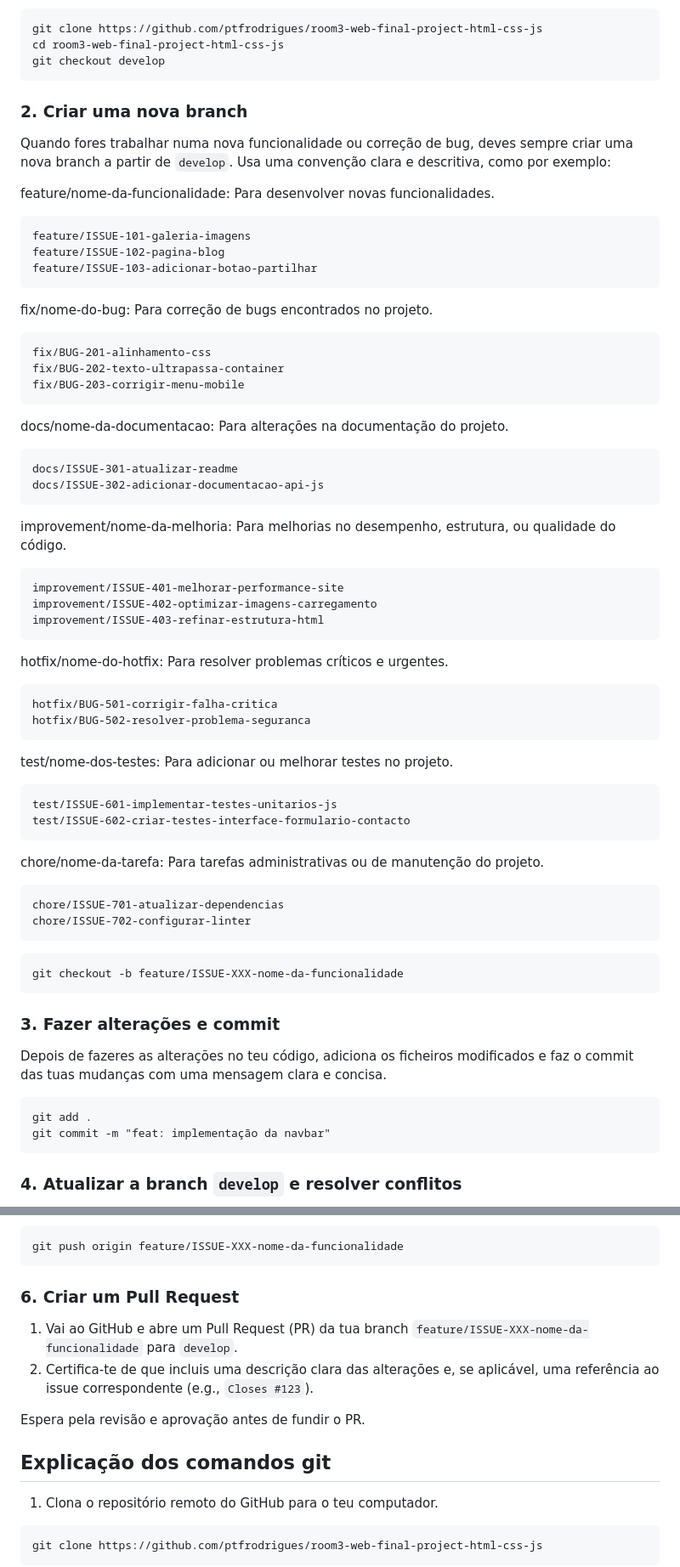
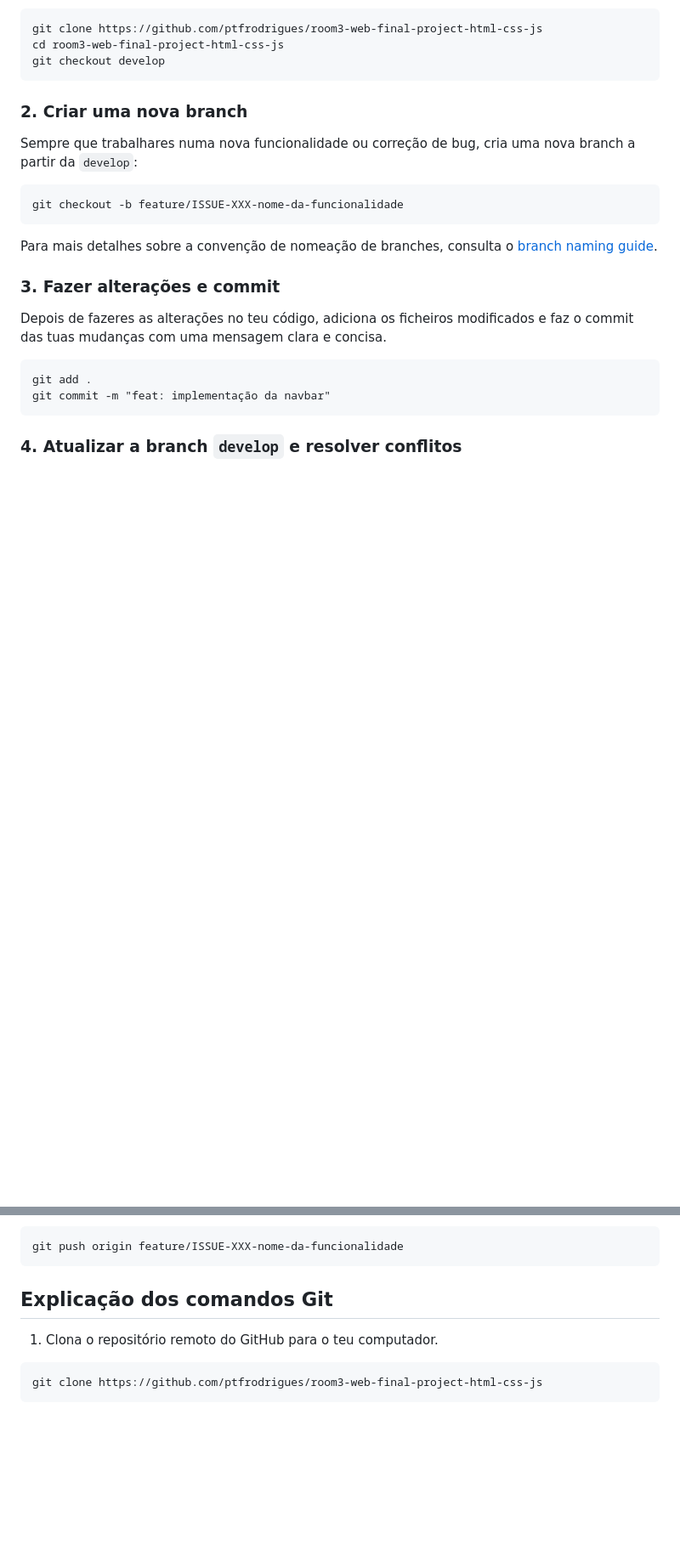
Before and after one commit to ptfrodrigues/theatre-store-website-raw, a Markdown page: README.md, 2 parts joined by grey strips. Shown: that part at 85% size. GitHub-like rendering; blank space fills up the shorter version.

````diff
--- a/README.md
+++ b/README.md
@@ -23,56 +23,13 @@ git checkout develop
 
 ### 2. Criar uma nova branch
 
-Quando fores trabalhar numa nova funcionalidade ou correção de bug, deves sempre criar uma nova branch a partir de `develop`. Usa uma convenção clara e descritiva, como por exemplo:
-
-feature/nome-da-funcionalidade: Para desenvolver novas funcionalidades.
-```
-feature/ISSUE-101-galeria-imagens
-feature/ISSUE-102-pagina-blog
-feature/ISSUE-103-adicionar-botao-partilhar
-```
-
-fix/nome-do-bug: Para correção de bugs encontrados no projeto.
-```
-fix/BUG-201-alinhamento-css
-fix/BUG-202-texto-ultrapassa-container
-fix/BUG-203-corrigir-menu-mobile
-```
-
-docs/nome-da-documentacao: Para alterações na documentação do projeto.
-```
-docs/ISSUE-301-atualizar-readme
-docs/ISSUE-302-adicionar-documentacao-api-js
-```
-
-improvement/nome-da-melhoria: Para melhorias no desempenho, estrutura, ou qualidade do código.
-```
-improvement/ISSUE-401-melhorar-performance-site
-improvement/ISSUE-402-optimizar-imagens-carregamento
-improvement/ISSUE-403-refinar-estrutura-html
-```
-
-hotfix/nome-do-hotfix: Para resolver problemas críticos e urgentes.
-```
-hotfix/BUG-501-corrigir-falha-critica
-hotfix/BUG-502-resolver-problema-seguranca
-```
-
-test/nome-dos-testes: Para adicionar ou melhorar testes no projeto.
-```
-test/ISSUE-601-implementar-testes-unitarios-js
-test/ISSUE-602-criar-testes-interface-formulario-contacto
-```
-
-chore/nome-da-tarefa: Para tarefas administrativas ou de manutenção do projeto.
-```
-chore/ISSUE-701-atualizar-dependencias
-chore/ISSUE-702-configurar-linter
-```
+Sempre que trabalhares numa nova funcionalidade ou correção de bug, cria uma nova branch a partir da `develop`:
 
 ```
 git checkout -b feature/ISSUE-XXX-nome-da-funcionalidade
 ```
+
+Para mais detalhes sobre a convenção de nomeação de branches, consulta o [branch naming guide](docs/branch-naming-guide.md).
 
 ### 3. Fazer alterações e commit
 
@@ -103,14 +60,7 @@ Depois de teres a certeza que a tua branch está atualizada e sem conflitos, faz
 git push origin feature/ISSUE-XXX-nome-da-funcionalidade
 ```
 
-### 6. Criar um Pull Request
-
-1. Vai ao GitHub e abre um Pull Request (PR) da tua branch `feature/ISSUE-XXX-nome-da-funcionalidade` para `develop`.
-2. Certifica-te de que incluis uma descrição clara das alterações e, se aplicável, uma referência ao issue correspondente (e.g., `Closes #123`).
-
-Espera pela revisão e aprovação antes de fundir o PR.
-
-## Explicação dos comandos git
+## Explicação dos comandos Git
 
 1. Clona o repositório remoto do GitHub para o teu computador.
 ```
````
Also changed, not shown: other parts of README.md (+2 -2 lines).
